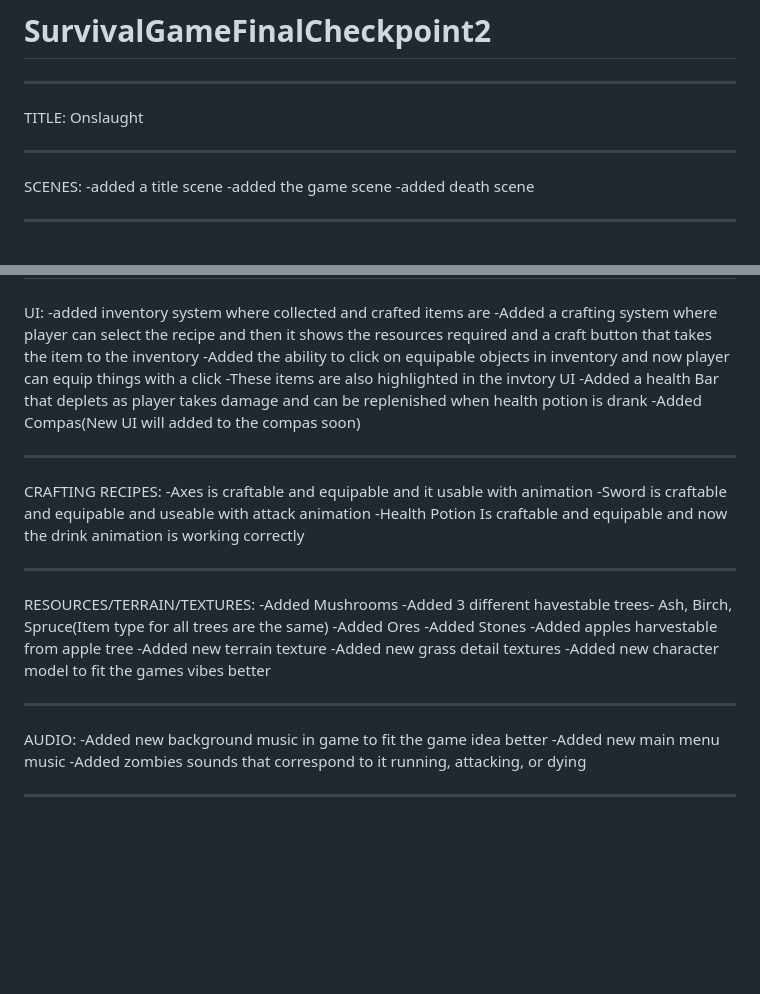
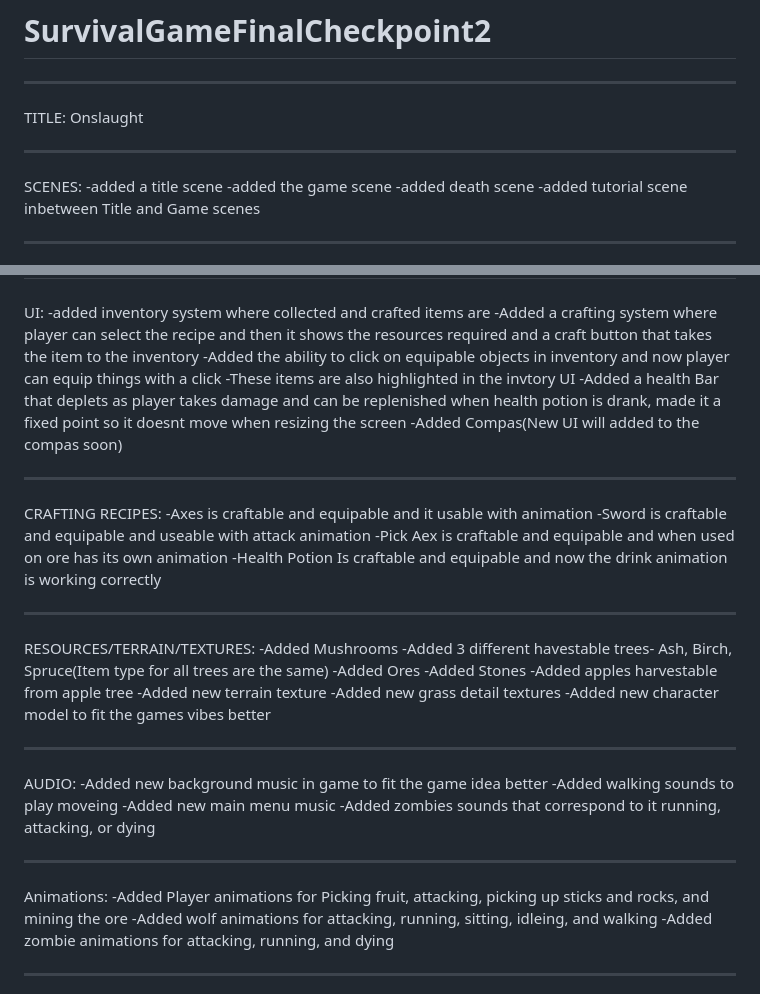
Before and after one commit to KeeganH9/SurvivalGameFinalCheckpoint2, a Markdown page: README.md, 2 parts joined by grey strips. Rendered like a GitHub page; blank space fills up the shorter version.

Commit message:
Update README with new features and fixes
Added tutorial scene, fixed health bar position, and improved animations.

```diff
--- a/README.md
+++ b/README.md
@@ -10,6 +10,7 @@ SCENES:
 -added a title scene
 -added the game scene
 -added death scene
+-added tutorial scene inbetween Title and Game scenes
 
 ---
 
@@ -55,7 +56,7 @@ UI:
 -Added a crafting system where player can select the recipe and then it shows the resources required and a craft button that takes the item to the inventory
 -Added the ability to click on equipable objects in inventory and now player can equip things with a click
 -These items are also highlighted in the invtory UI
--Added a health Bar that deplets as player takes damage and can be replenished when health potion is drank
+-Added a health Bar that deplets as player takes damage and can be replenished when health potion is drank, made it a fixed point so it doesnt move when resizing the screen
 -Added Compas(New UI will added to the compas soon)
 
 ---
@@ -63,6 +64,7 @@ UI:
 CRAFTING RECIPES:
 -Axes is craftable and equipable and it usable with animation
 -Sword is craftable and equipable and useable with attack animation
+-Pick Aex is craftable and equipable and when used on ore has its own animation
 -Health Potion Is craftable and equipable and now the drink animation is working correctly
 
 ---
@@ -81,9 +83,16 @@ RESOURCES/TERRAIN/TEXTURES:
 
 AUDIO:
 -Added new background music in game to fit the game idea better
+-Added walking sounds to play moveing
 -Added new main menu music
 -Added zombies sounds that correspond to it running, attacking, or dying
 
+---
+
+Animations:
+-Added Player animations for Picking fruit, attacking, picking up sticks and rocks, and mining the ore
+-Added wolf animations for attacking, running, sitting, idleing, and walking
+-Added zombie animations for attacking, running, and dying
 
 ---
 
```
